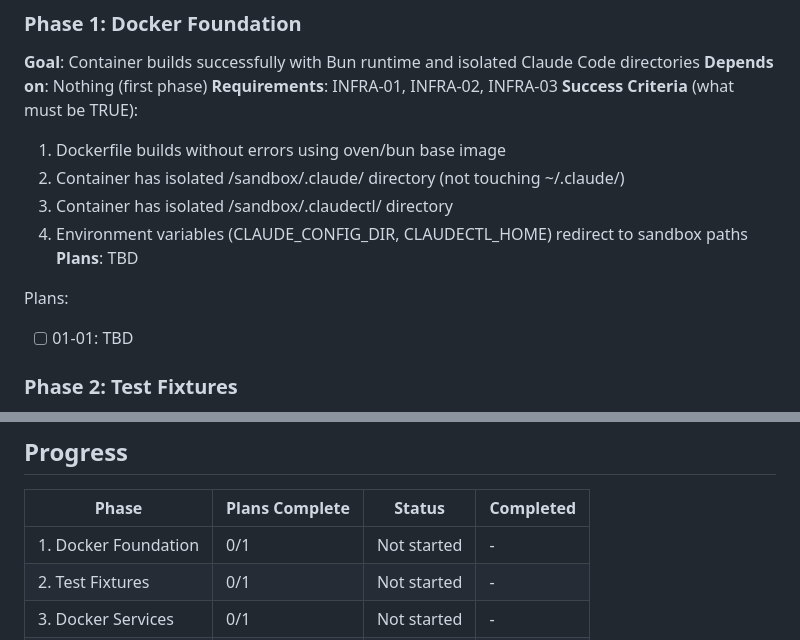
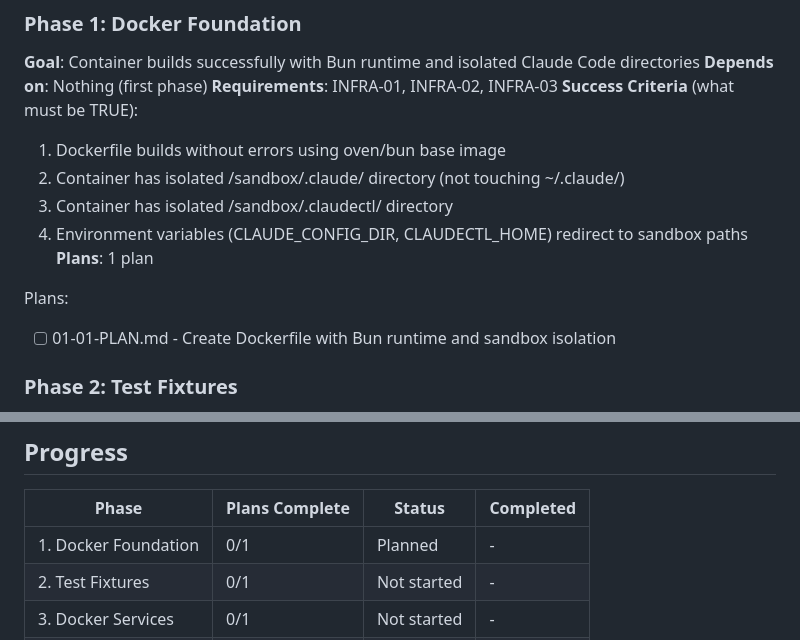
Before and after one commit to shootdaj/claudectl, a Markdown page: .planning/ROADMAP.md, 2 parts joined by grey strips. Drawn GitHub-style.

Commit message:
docs(01): create phase plan
Phase 01: Docker Foundation
- 1 plan in 1 wave
- 1 parallel, 0 sequential
- Ready for execution

Co-Authored-By: Claude Opus 4.5 <noreply@anthropic.com>

```diff
--- a/.planning/ROADMAP.md
+++ b/.planning/ROADMAP.md
@@ -23,10 +23,10 @@ Transform claudectl testing from filesystem-dependent to fully isolated Docker-b
   2. Container has isolated /sandbox/.claude/ directory (not touching ~/.claude/)
   3. Container has isolated /sandbox/.claudectl/ directory
   4. Environment variables (CLAUDE_CONFIG_DIR, CLAUDECTL_HOME) redirect to sandbox paths
-**Plans**: TBD
+**Plans**: 1 plan
 
 Plans:
-- [ ] 01-01: TBD
+- [ ] 01-01-PLAN.md - Create Dockerfile with Bun runtime and sandbox isolation
 
 ### Phase 2: Test Fixtures
 **Goal**: Repository contains realistic sample data for testing various scenarios
@@ -91,7 +91,7 @@ Plans:
 
 | Phase | Plans Complete | Status | Completed |
 |-------|----------------|--------|-----------|
-| 1. Docker Foundation | 0/1 | Not started | - |
+| 1. Docker Foundation | 0/1 | Planned | - |
 | 2. Test Fixtures | 0/1 | Not started | - |
 | 3. Docker Services | 0/1 | Not started | - |
 | 4. Test Integration | 0/1 | Not started | - |
```
Also changed, not shown: 1 other file.
